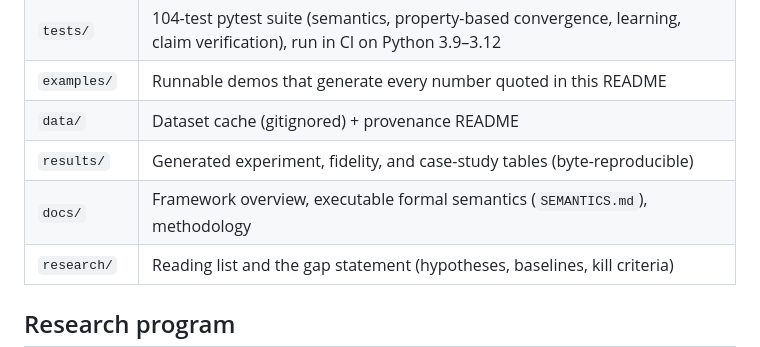
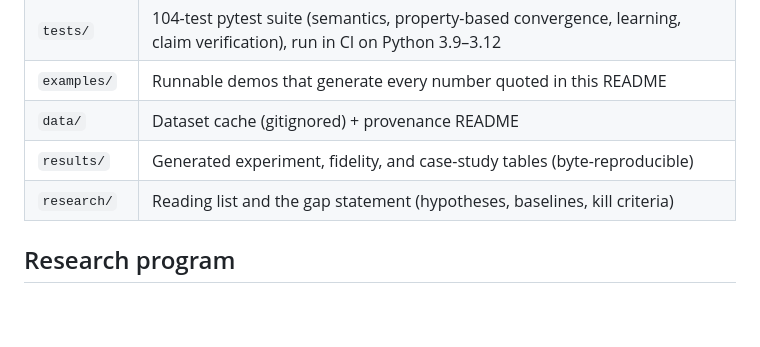
Before and after one commit to ETS-Hashemi/PLA, a Markdown page: README.md, the part around the change. Drawn GitHub-style; blank space fills up the shorter version.

Commit message:
Remove 'docs/' directory entry from README
Removed documentation for the 'docs/' directory from the README.

```diff
--- a/README.md
+++ b/README.md
@@ -265,7 +265,6 @@ hand-edit. Every AUC carries a seeded percentile-bootstrap 95% CI.
 | `examples/` | Runnable demos that generate every number quoted in this README |
 | `data/` | Dataset cache (gitignored) + provenance README |
 | `results/` | Generated experiment, fidelity, and case-study tables (byte-reproducible) |
-| `docs/` | Framework overview, executable formal semantics (`SEMANTICS.md`), methodology |
 | `research/` | Reading list and the gap statement (hypotheses, baselines, kill criteria) |
 
 ## Research program
```
